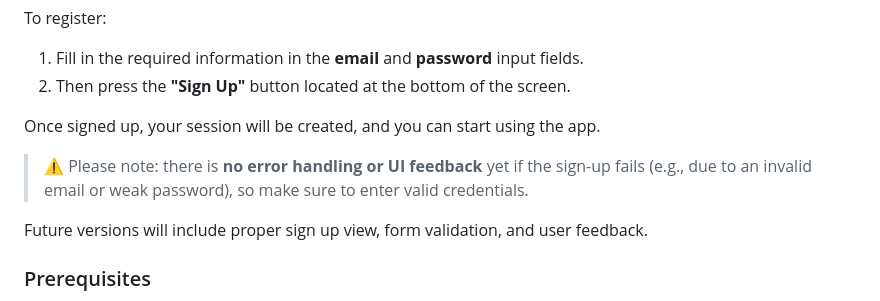
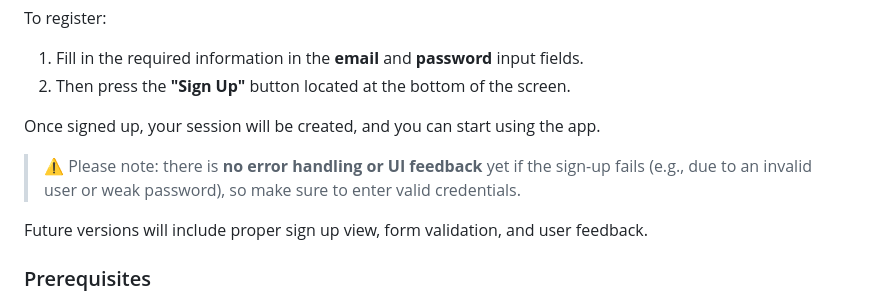
Before and after one commit to JosefinaBacci/MoodBites, a Markdown page: README.md, the part around the change. Drawn GitHub-style.

```diff
--- a/README.md
+++ b/README.md
@@ -80,7 +80,7 @@ To register:
 
 Once signed up, your session will be created, and you can start using the app.
 
-> ⚠️ Please note: there is **no error handling or UI feedback** yet if the sign-up fails (e.g., due to an invalid email or weak password), so make sure to enter valid credentials.
+> ⚠️ Please note: there is **no error handling or UI feedback** yet if the sign-up fails (e.g., due to an invalid user or weak password), so make sure to enter valid credentials.
 
 Future versions will include proper sign up view, form validation, and user feedback.
 
```
